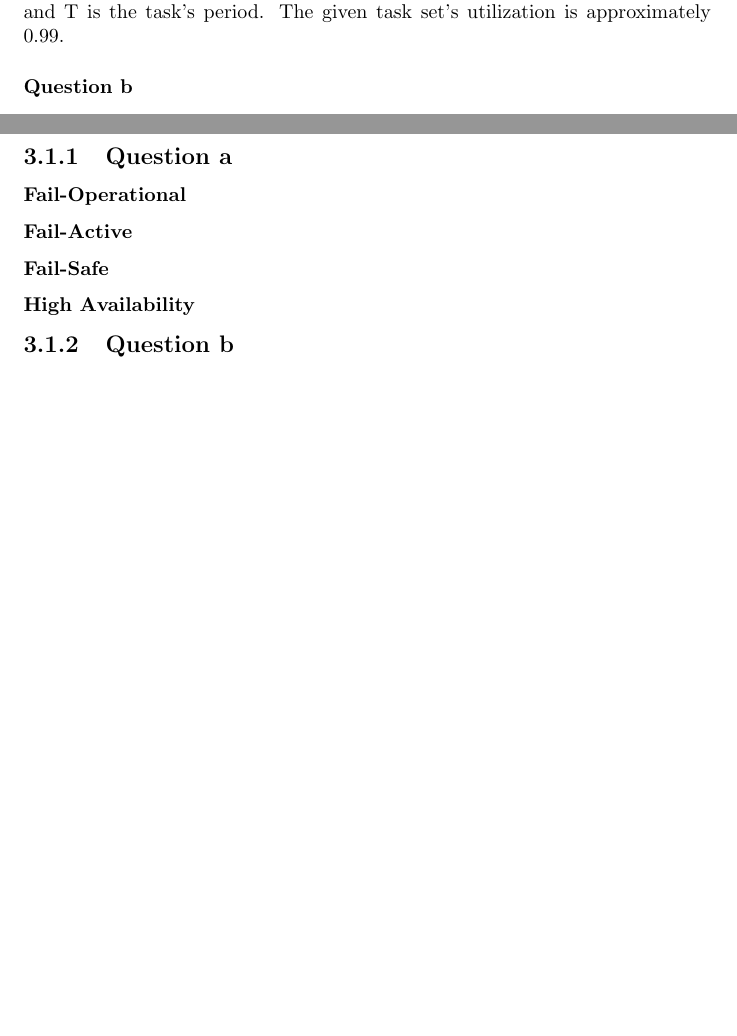
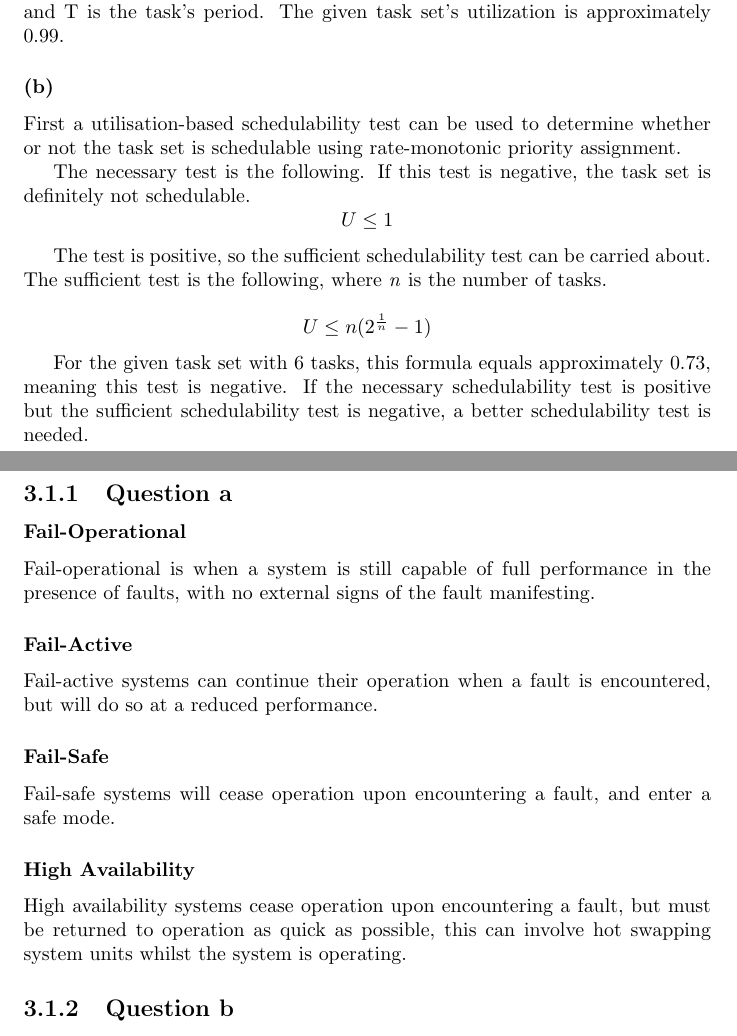
Before and after one commit to liambrand/embedded-engineering-report, a LaTeX document (document.tex): two parts of pages 2 and 4 of 6 before the commit and two parts of pages 2 and 5 of 7 after it, joined at a grey line, cut so that both start at the same text, the shorter picture padded with empty space. Compiled offline with pdfLaTeX.

Commit message:
Began 3a

```diff
--- a/document.tex
+++ b/document.tex
@@ -26,8 +26,28 @@
 
 			Where N is the number of tasks, C is the task's worst-case execution time and T is the task's period. The given task set's utilization is approximately 0.99.
 
-			\subsubsection{Question b}
+			\subsubsection{(b)}
+			First a utilisation-based schedulability test can be used to determine whether or not the task set is schedulable using rate-monotonic priority assignment.
+
+			The necessary test is the following. If this test is negative, the task set is definitely not schedulable.
+			\begin{equation*}
+			U \leq 1
+			\end{equation*}
+
+			The test is positive, so the sufficient schedulability test can be carried about. The sufficient test is the following, where \textit{n} is the number of tasks.
+
+			\begin{equation*}
+			U \leq n(2^\frac{1}{n} - 1)
+			\end{equation*}
+
+			For the given task set with 6 tasks, this formula equals approximately 0.73, meaning this test is negative. If the necessary schedulability test is positive but the sufficient schedulability test is negative, a better schedulability test is needed.
+
+
+
 			\subsubsection{Question c}
+
+
+
 			\subsubsection{Question d}
 			\subsubsection{Question e}
 
@@ -43,9 +63,16 @@
 		\section{Section 1}
 			\subsection{Question a}
 				\subsubsection{Fail-Operational}
+				Fail-operational is when a system is still capable of full performance in the presence of faults, with no external signs of the fault manifesting.
+
 				\subsubsection{Fail-Active}
+				Fail-active systems can continue their operation when a fault is encountered, but will do so at a reduced performance.
+
 				\subsubsection{Fail-Safe}
+				Fail-safe systems will cease operation upon encountering a fault, and enter a safe mode.
+
 				\subsubsection{High Availability}
+				High availability systems cease operation upon encountering a fault, but must be returned to operation as quick as possible, this can involve hot swapping system units whilst the system is operating.
 				%\subsubsection{Fault Prevention}
 				%\subsubsection{Software Fault Tolerance}
 				%\subsubsection{Hardware Fault Tolerance}
```
Also changed, not shown: document.pdf, document.tex (4 more changed lines).
